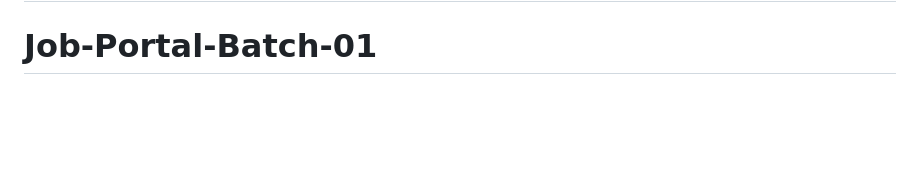
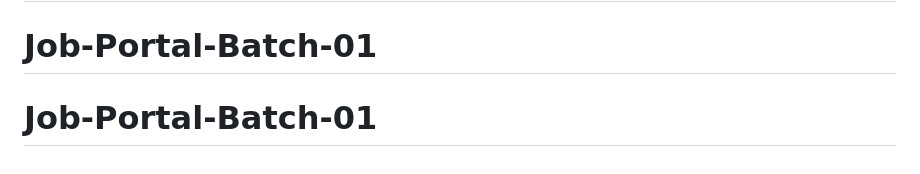
Before and after one commit to sharioul/Job-Portal-Batch-01, a Markdown page: README.md, the part around the change. GitHub-like rendering; blank space fills up the shorter version.

```diff
--- a/README.md
+++ b/README.md
@@ -156,3 +156,4 @@ python manage.py flush
 - **Static Files**: If images or styles are missing, verify the `static` and `media` directories are correctly configured in `settings.py`.
 # Job-Portal-Batch-01
 # Job-Portal-Batch-01
+# Job-Portal-Batch-01
```
